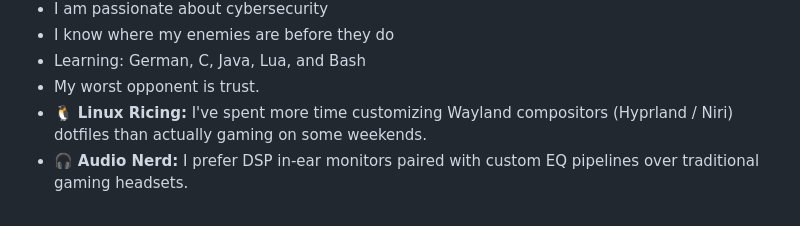
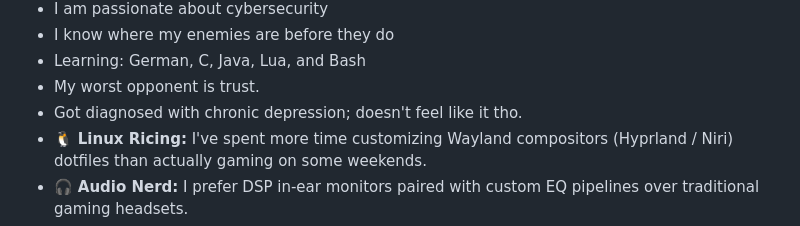
Before and after one commit to MFimix/Info, a Markdown page: README.md, the part around the change. Rendered like a GitHub page; folded sections open.

Commit message:
README
Added personal note about chronic depression.

```diff
--- a/README.md
+++ b/README.md
@@ -17,6 +17,7 @@
 * I know where my enemies are before they do
 * Learning: German, C, Java, Lua, and Bash
 * My worst opponent is trust.
+* Got diagnosed with chronic depression; doesn't feel like it tho.
 * 🐧 **Linux Ricing:** I've spent more time customizing Wayland compositors (Hyprland / Niri) dotfiles than actually gaming on some weekends.
 * 🎧 **Audio Nerd:** I prefer DSP in-ear monitors paired with custom EQ pipelines over traditional gaming headsets.
 * ☕ **Late Night Coding:** 90% of my server scripts and modpacks were written after midnight while listening to very calm music
```
